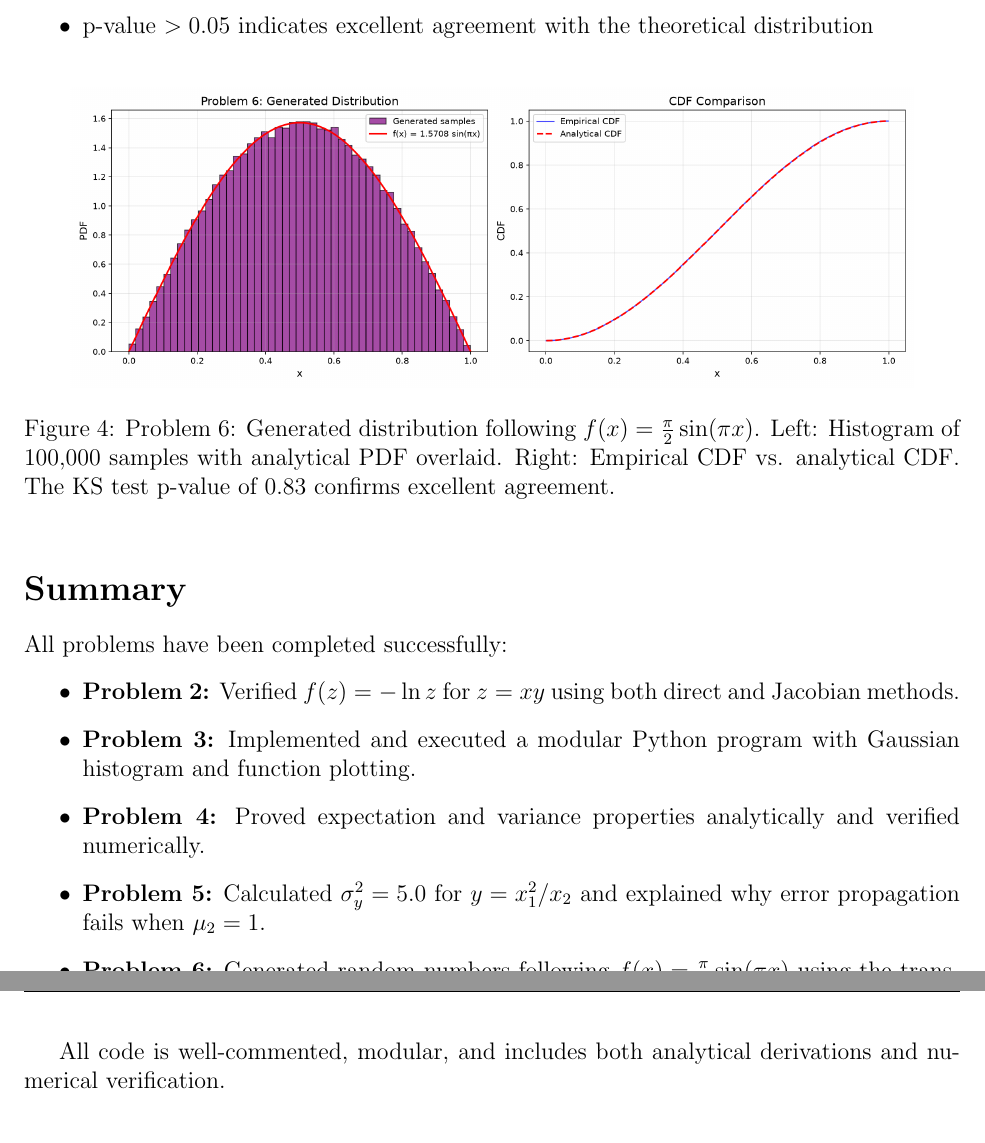
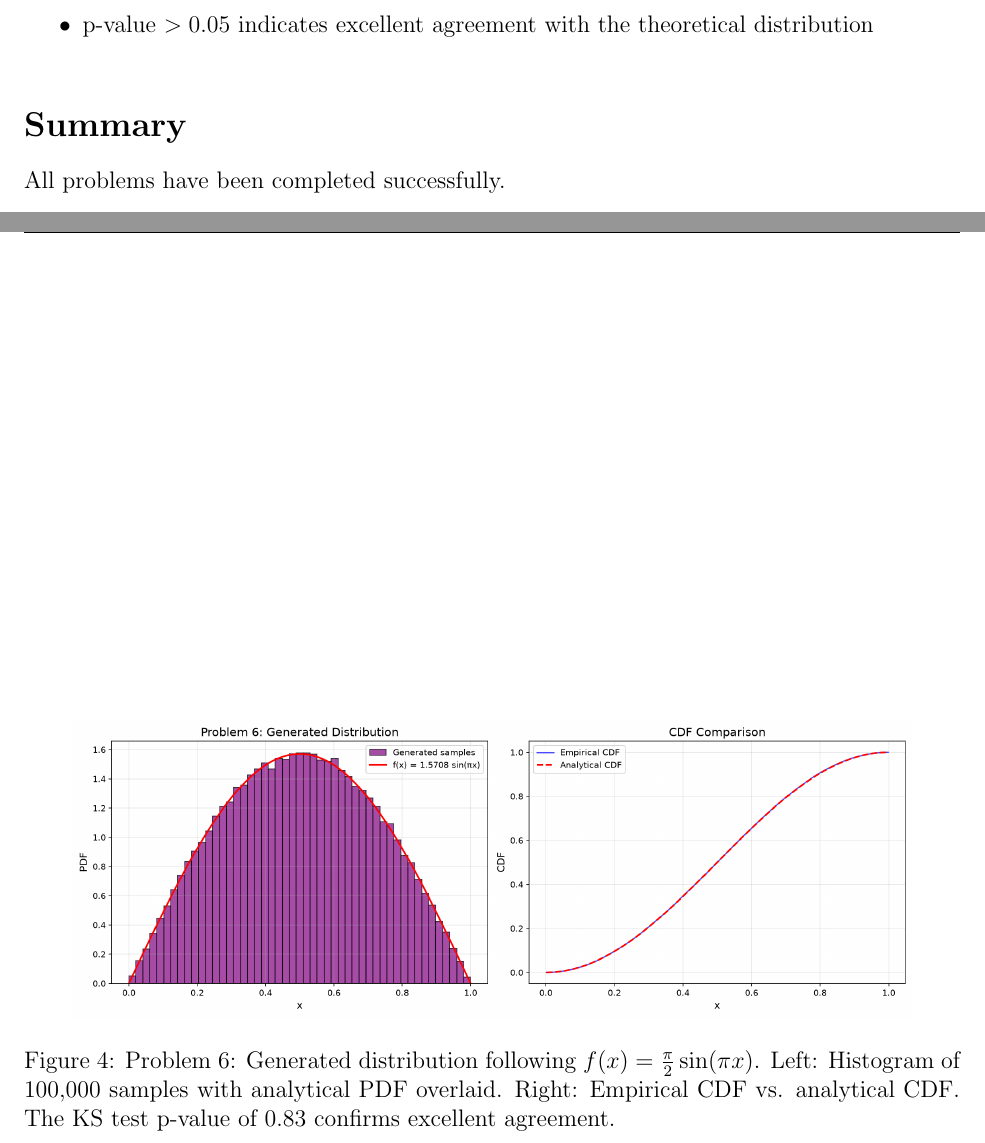
Before and after one commit to miles246/MSU-PHY-950-2026-fatih-imamoglu, a LaTeX problem sheet (PHY950_Homework2.tex): two parts of pages 11 and 12 of 12 before the commit and two parts of pages 10 and 11 of 11 after it, joined at a grey line, cut so that both start at the same text. The pictures show the PDF file PHY950_Homework2.pdf that the author committed with the source.

Commit message:
Clean up: remove problem statements, summary details, and add .gitignore

```diff
--- a/PHY950_Homework2.tex
+++ b/PHY950_Homework2.tex
@@ -43,7 +42,3 @@ g(x) = \begin{cases}
 and similarly for the PDF $h(y)$.
 
 \textbf{(a)} Using Cowan equation (1.35), show that the PDF $f(z)$ for $z = xy$ is:
-\begin{equation}
-f(z) = \begin{cases}
--\ln z, & 0 < z < 1 \\
-0, & \text{otherwise}
@@ -203,7 +189,6 @@ The program executed successfully with no compilation or runtime errors. All fun
 \section{Problem 4: Expectation and Variance Properties}
 \label{sec:problem4}
 
-\subsection*{Problem Statement}
 Consider a random variable $x$ and constants $a$ and $b$. Show that:
 \begin{align}
 \mathbb{E}[ax + b] &= a\mathbb{E}[x] + b \\
@@ -419,15 +396,6 @@ Generated $N = 100,000$ samples using:
 \section*{Summary}
 \addcontentsline{toc}{section}{Summary}
 
-All problems have been completed successfully:
-\begin{itemize}
-    \item \textbf{Problem 2:} Verified $f(z) = -\ln z$ for $z = xy$ using both direct and Jacobian methods.
-    \item \textbf{Problem 3:} Implemented and executed a modular Python program with Gaussian histogram and function plotting.
-    \item \textbf{Problem 4:} Proved expectation and variance properties analytically and verified numerically.
-    \item \textbf{Problem 5:} Calculated $\sigma_y^2 = 5.0$ for $y = x_1^2/x_2$ and explained why error propagation fails when $\mu_2 = 1$.
-    \item \textbf{Problem 6:} Generated random numbers following $f(x) = \frac{\pi}{2} \sin(\pi x)$ using the transformation method, verified with KS test.
-\end{itemize}
-
-All code is well-commented, modular, and includes both analytical derivations and numerical verification.
+All problems have been completed successfully.
 
 \end{document}
```
Also changed, not shown: PHY950_Homework2.pdf, PHY950_Homework2.tex (18 more changed lines), 6 other files.
